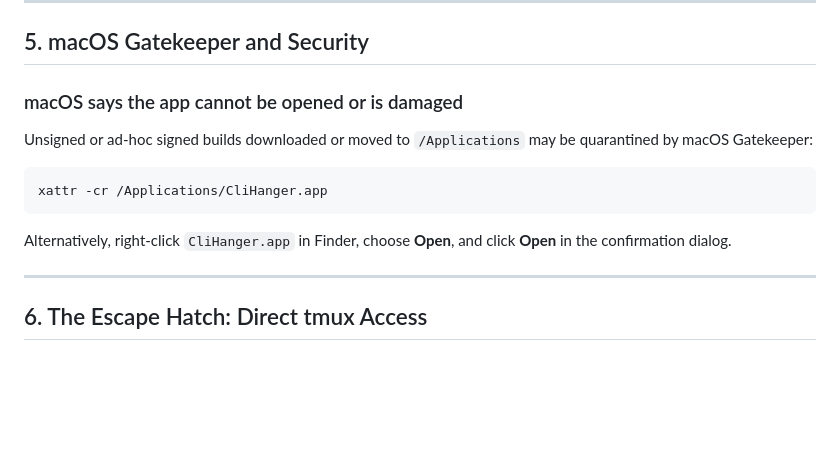
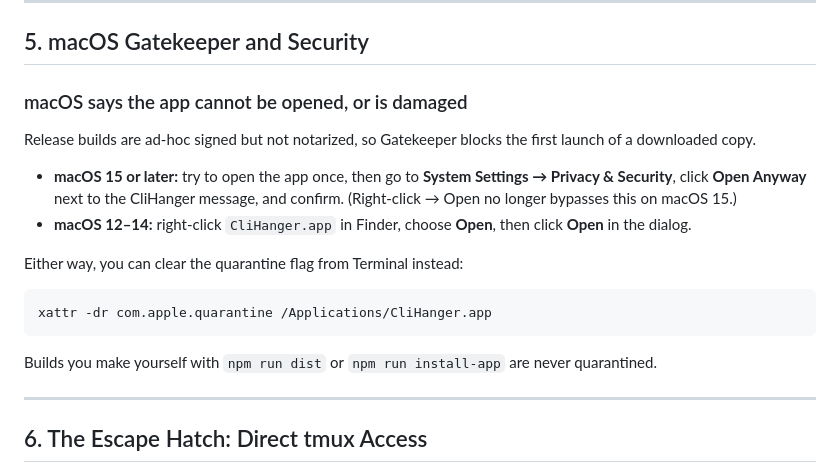
Before and after one commit to meet30997/clihanger, a Markdown page: docs/troubleshooting.md, the part around the change. GitHub-like rendering; blank space fills up the shorter version.

````diff
--- a/docs/troubleshooting.md
+++ b/docs/troubleshooting.md
@@ -110,14 +110,20 @@ If a server daemonizes, detaches from its parent, or is reparented to `launchd`
 
 ## 5. macOS Gatekeeper and Security
 
-### macOS says the app cannot be opened or is damaged
+### macOS says the app cannot be opened, or is damaged
 
-Unsigned or ad-hoc signed builds downloaded or moved to `/Applications` may be quarantined by macOS Gatekeeper:
+Release builds are ad-hoc signed but not notarized, so Gatekeeper blocks the first launch of a downloaded copy.
+
+- **macOS 15 or later:** try to open the app once, then go to **System Settings → Privacy & Security**, click **Open Anyway** next to the CliHanger message, and confirm. (Right-click → Open no longer bypasses this on macOS 15.)
+- **macOS 12–14:** right-click `CliHanger.app` in Finder, choose **Open**, then click **Open** in the dialog.
+
+Either way, you can clear the quarantine flag from Terminal instead:
 
 ```bash
-xattr -cr /Applications/CliHanger.app
+xattr -dr com.apple.quarantine /Applications/CliHanger.app
 ```
-Alternatively, right-click `CliHanger.app` in Finder, choose **Open**, and click **Open** in the confirmation dialog.
+
+Builds you make yourself with `npm run dist` or `npm run install-app` are never quarantined.
 
 ---
 
````
Also changed, not shown: README.md (+19 -2 lines).
